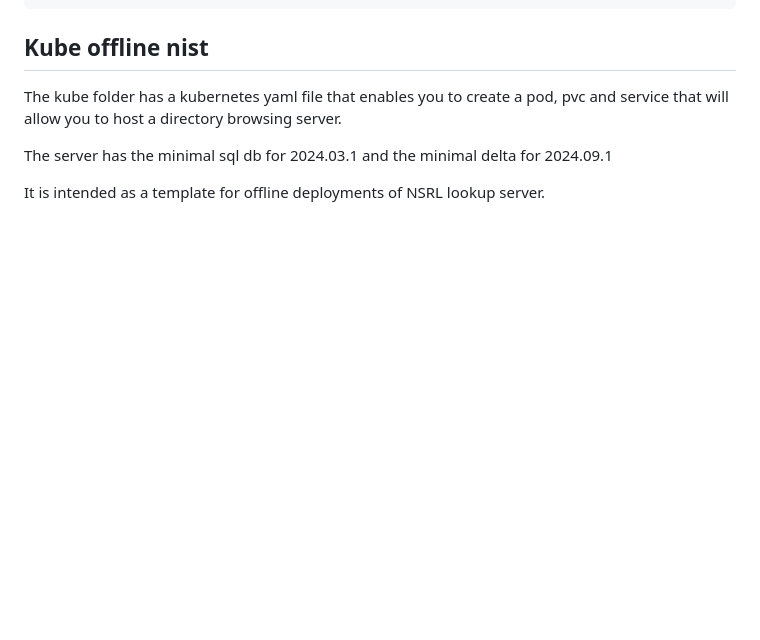
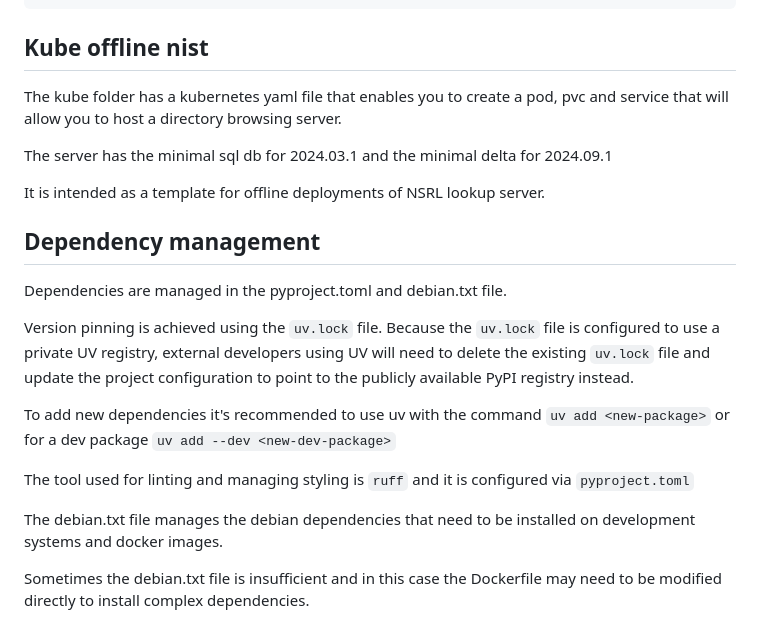
Before and after one commit to AustralianCyberSecurityCentre/azul-nsrl-lookup-server, a Markdown page: README.md, the part around the change. GitHub-like rendering; blank space fills up the shorter version.

Commit message:
feat: add readme.md

```diff
--- a/README.md
+++ b/README.md
@@ -86,3 +86,20 @@ to host a directory browsing server.
 The server has the minimal sql db for 2024.03.1 and the minimal delta for 2024.09.1
 
 It is intended as a template for offline deployments of NSRL lookup server.
+
+## Dependency management
+
+Dependencies are managed in the pyproject.toml and debian.txt file.
+
+Version pinning is achieved using the `uv.lock` file.
+Because the `uv.lock` file is configured to use a private UV registry, external developers using UV will need to delete the existing `uv.lock` file and update the project configuration to point to the publicly available PyPI registry instead.
+
+To add new dependencies it's recommended to use uv with the command `uv add <new-package>`
+    or for a dev package `uv add --dev <new-dev-package>`
+
+The tool used for linting and managing styling is `ruff` and it is configured via `pyproject.toml`
+
+The debian.txt file manages the debian dependencies that need to be installed on development systems and docker images.
+
+Sometimes the debian.txt file is insufficient and in this case the Dockerfile may need to be modified directly to
+install complex dependencies.
```
